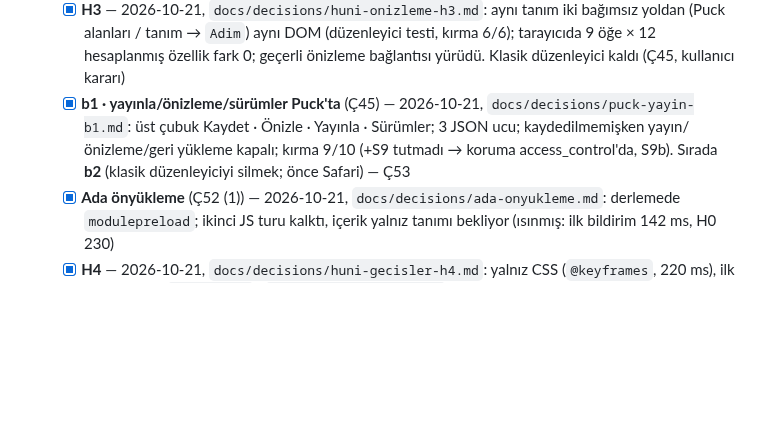
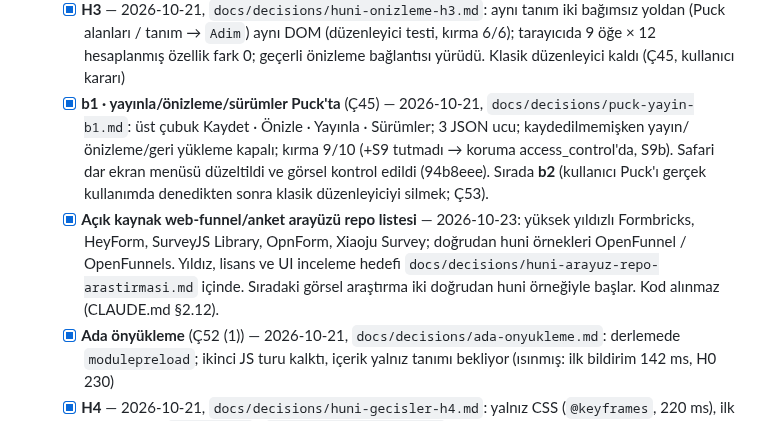
Before and after one commit to yakupcinar/myweb2wave, a Markdown page: PLAN.md, the part around the change. GitHub-like rendering; blank space fills up the shorter version.

Commit message:
Huni arayuzu icin acik kaynak referanslari topla
Yuksek yildizli anket platformlarini ve dogrudan quiz-funnel orneklerini
lisanslariyla kaydet; sonraki UI arastirmasina sirala.

```diff
--- a/PLAN.md
+++ b/PLAN.md
@@ -71,7 +71,8 @@
   - [x] **H1** — 2026-10-21, `docs/decisions/huni-bilesenleri-h1.md`: `huni-bilesenleri/` (`Tanitim`/`Soru`/`Paywall` + `tema.ts` + `huni.css`), bağımlılıksız — düzenleyicinin `node_modules`'u bağlanır, `dedupe` + `tek-react` bekçisi; Puck ve huni sayfası aynı CSS/tema; `Tema.php` ile ortak örnek dosyası; `bin/kontrol` +4 adım (`html-yok` dahil). Kalanlar Ç51
   - [x] **H2** — 2026-10-21, `docs/decisions/huni-oynatici-h2.md`: `funnel/src/oynatici/Huni.tsx` tek React adacığı (`client:only`), H1 bileşenleriyle; tanım isteği satır içi betikte (JS'i beklemiyor); D1–D15 = 22 test, kırma 27 deneme · 36 koşu (2 sahte/koşulmadı → düzeltildi, 2 tutmadı → gereksiz satır kaldırıldı); JS 73,2 KB gzip (`funnel-butce` ≤ 90 KB). Kalanlar Ç52 (ikinci JS turu, ölçülemeyen duvar saati)
   - [x] **H3** — 2026-10-21, `docs/decisions/huni-onizleme-h3.md`: aynı tanım iki bağımsız yoldan (Puck alanları / tanım → `Adim`) aynı DOM (düzenleyici testi, kırma 6/6); tarayıcıda 9 öğe × 12 hesaplanmış özellik fark 0; geçerli önizleme bağlantısı yürüdü. Klasik düzenleyici kaldı (Ç45, kullanıcı kararı)
-  - [x] **b1 · yayınla/önizleme/sürümler Puck'ta** (Ç45) — 2026-10-21, `docs/decisions/puck-yayin-b1.md`: üst çubuk Kaydet · Önizle · Yayınla · Sürümler; 3 JSON ucu; kaydedilmemişken yayın/önizleme/geri yükleme kapalı; kırma 9/10 (+S9 tutmadı → koruma access_control'da, S9b). Sırada **b2** (klasik düzenleyiciyi silmek; önce Safari) — Ç53
+  - [x] **b1 · yayınla/önizleme/sürümler Puck'ta** (Ç45) — 2026-10-21, `docs/decisions/puck-yayin-b1.md`: üst çubuk Kaydet · Önizle · Yayınla · Sürümler; 3 JSON ucu; kaydedilmemişken yayın/önizleme/geri yükleme kapalı; kırma 9/10 (+S9 tutmadı → koruma access_control'da, S9b). Safari dar ekran menüsü düzeltildi ve görsel kontrol edildi (94b8eee). Sırada **b2** (kullanıcı Puck'ı gerçek kullanımda denedikten sonra klasik düzenleyiciyi silmek; Ç53).
+  - [x] **Açık kaynak web-funnel/anket arayüzü repo listesi** — 2026-10-23: yüksek yıldızlı Formbricks, HeyForm, SurveyJS Library, OpnForm, Xiaoju Survey; doğrudan huni örnekleri OpenFunnel / OpenFunnels. Yıldız, lisans ve UI inceleme hedefi `docs/decisions/huni-arayuz-repo-arastirmasi.md` içinde. Sıradaki görsel araştırma iki doğrudan huni örneğiyle başlar. Kod alınmaz (CLAUDE.md §2.12).
   - [x] **Ada önyükleme** (Ç52 (1)) — 2026-10-21, `docs/decisions/ada-onyukleme.md`: derlemede `modulepreload`; ikinci JS turu kalktı, içerik yalnız tanımı bekliyor (ısınmış: ilk bildirim 142 ms, H0 230)
   - [x] **H4** — 2026-10-21, `docs/decisions/huni-gecisler-h4.md`: yalnız CSS (`@keyframes`, 220 ms), ilk adımda yok (`data-gecis`), `prefers-reduced-motion`'a uyar; JS +23 B; kırma 5/5. Kalanlar Ç54
   - [x] **H5** — 2026-10-21, `docs/decisions/huni-dallanma-h5.md` (A11): seçenek ve tanıtım düğmesi → hedef adım, yalnız ileri; skor yok; sözleşme + çekirdek + oynatıcı + Puck açılır listesi; kırma 9/9. XState/Zustand GEREKMEDİ (iki `useState` yetti). Kalanlar Ç55
```
Also changed, not shown: docs/decisions/huni-arayuz-repo-arastirmasi.md (added, +39 -0 lines).
